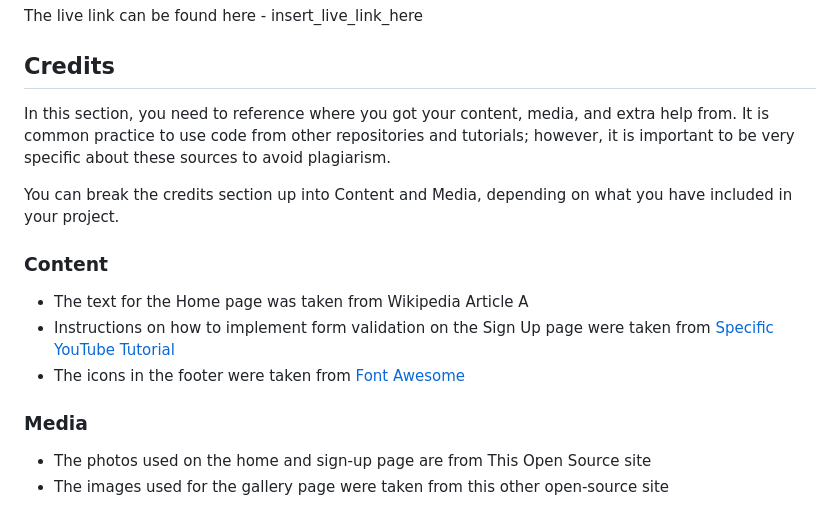
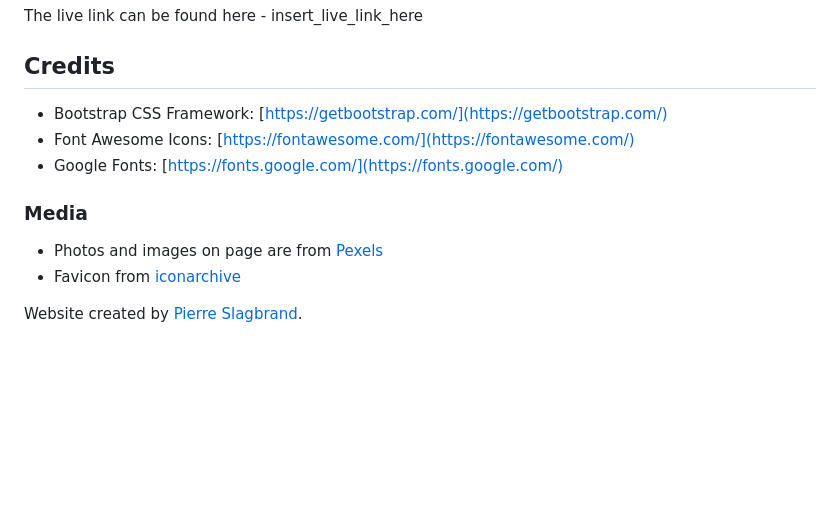
Before and after one commit to Pierreslag/fishingblog, a Markdown page: README.md, the part around the change. Rendered like a GitHub page; blank space fills up the shorter version.

Commit message:
Add credits to readme.md

```diff
--- a/README.md
+++ b/README.md
@@ -87,17 +87,13 @@ The live link can be found here - insert_live_link_here
 
 ## Credits
 
-In this section, you need to reference where you got your content, media, and extra help from. It is common practice to use code from other repositories and tutorials; however, it is important to be very specific about these sources to avoid plagiarism.
-
-You can break the credits section up into Content and Media, depending on what you have included in your project.
-
-### Content
-
-- The text for the Home page was taken from Wikipedia Article A
-- Instructions on how to implement form validation on the Sign Up page were taken from [Specific YouTube Tutorial](insert_youtube_tutorial_url_here)
-- The icons in the footer were taken from [Font Awesome](https://fontawesome.com/)
+- Bootstrap CSS Framework: [https://getbootstrap.com/](https://getbootstrap.com/)
+- Font Awesome Icons: [https://fontawesome.com/](https://fontawesome.com/)
+- Google Fonts: [https://fonts.google.com/](https://fonts.google.com/)
 
 ### Media
 
-- The photos used on the home and sign-up page are from This Open Source site
-- The images used for the gallery page were taken from this other open-source site
+- Photos and images on page are from [Pexels](https://www.pexels.com/)
+- Favicon from [iconarchive](https://www.iconarchive.com/)
+
+Website created by [Pierre Slagbrand](https://github.com/Pierreslag).
```
